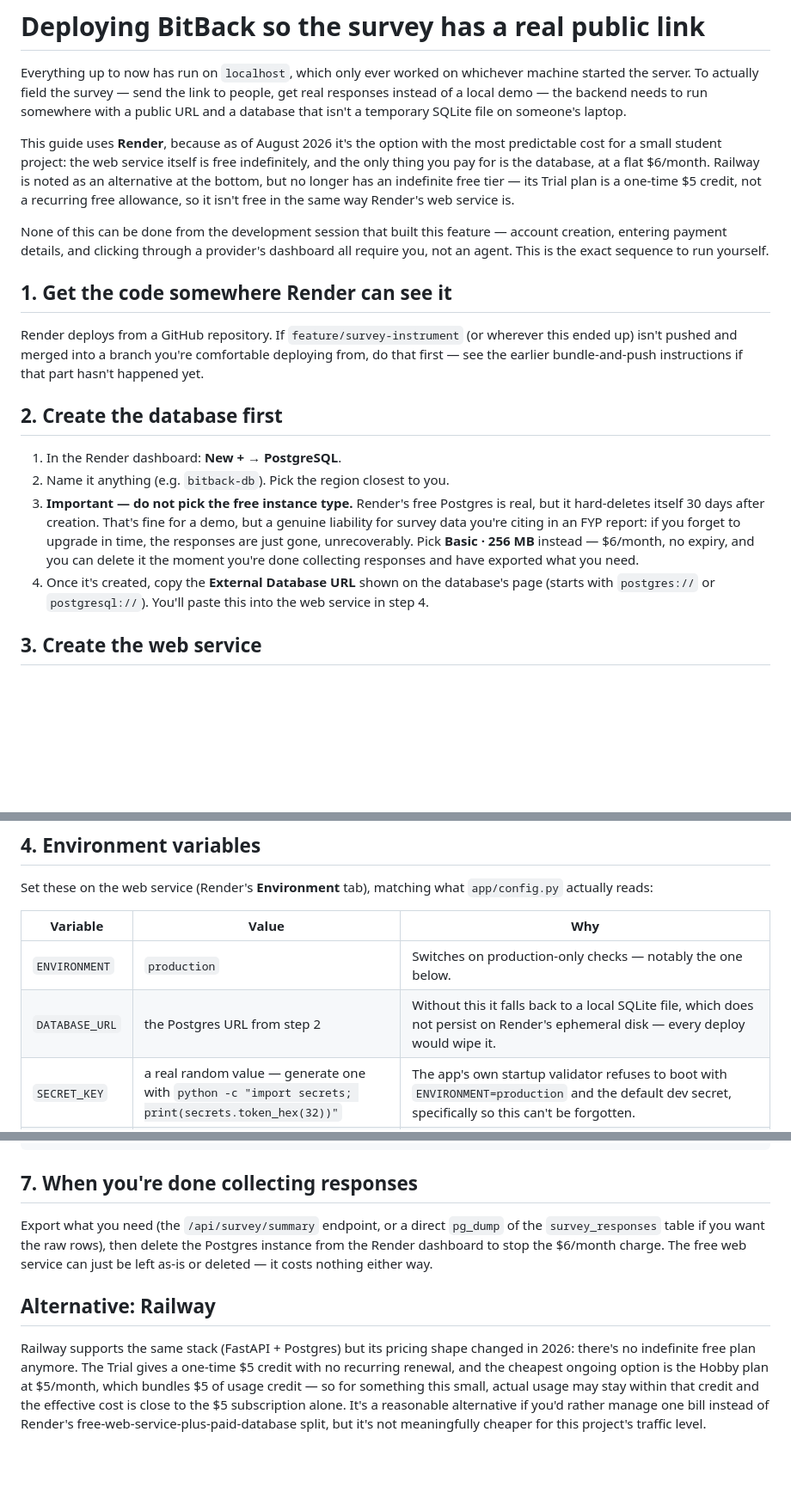
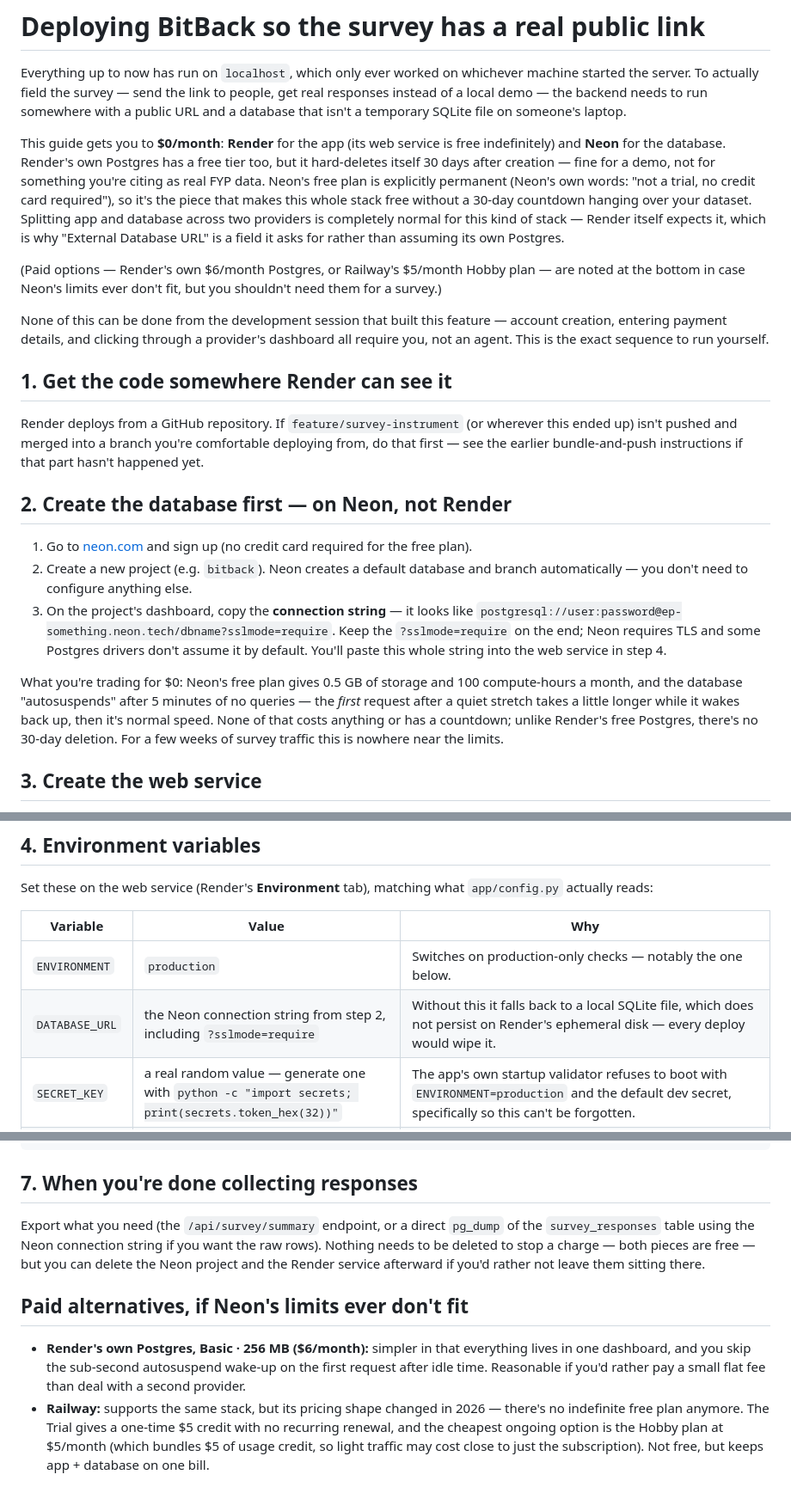
Before and after one commit to JEEPSSS/Credit-card-with-bitcoin-cashback-system-BitBack, a Markdown page: DEPLOY.md, 3 parts joined by grey strips. Shown at 86% size. GitHub-like rendering; blank space fills up the shorter version.

Commit message:
DEPLOY.md: use Neon (permanently free) instead of paid Render Postgres
Render's free web service is genuinely free, but its own free Postgres
self-deletes after 30 days -- not acceptable for survey data. Neon's free
plan is explicitly permanent (no trial, no card required), so pairing
Render (app) with Neon (database) gets the whole stack to $0/month with
no expiring component. Render's paid Postgres and Railway are kept as
alternatives at the bottom for anyone who'd rather pay for a
single-dashboard setup.

```diff
--- a/DEPLOY.md
+++ b/DEPLOY.md
@@ -6,13 +6,20 @@ the link to people, get real responses instead of a local demo — the
 backend needs to run somewhere with a public URL and a database that isn't
 a temporary SQLite file on someone's laptop.
 
-This guide uses **Render**, because as of August 2026 it's the option with
-the most predictable cost for a small student project: the web service
-itself is free indefinitely, and the only thing you pay for is the
-database, at a flat $6/month. Railway is noted as an alternative at the
-bottom, but no longer has an indefinite free tier — its Trial plan is a
-one-time $5 credit, not a recurring free allowance, so it isn't free in the
-same way Render's web service is.
+This guide gets you to **$0/month**: **Render** for the app (its web
+service is free indefinitely) and **Neon** for the database. Render's own
+Postgres has a free tier too, but it hard-deletes itself 30 days after
+creation — fine for a demo, not for something you're citing as real FYP
+data. Neon's free plan is explicitly permanent (Neon's own words: "not a
+trial, no credit card required"), so it's the piece that makes this whole
+stack free without a 30-day countdown hanging over your dataset. Splitting
+app and database across two providers is completely normal for this kind
+of stack — Render itself expects it, which is why "External Database URL"
+is a field it asks for rather than assuming its own Postgres.
+
+(Paid options — Render's own $6/month Postgres, or Railway's $5/month Hobby
+plan — are noted at the bottom in case Neon's limits ever don't fit, but
+you shouldn't need them for a survey.)
 
 None of this can be done from the development session that built this feature —
 account creation, entering payment details, and clicking through a
@@ -26,20 +33,25 @@ Render deploys from a GitHub repository. If `feature/survey-instrument`
 comfortable deploying from, do that first — see the earlier bundle-and-push
 instructions if that part hasn't happened yet.
 
-## 2. Create the database first
+## 2. Create the database first — on Neon, not Render
 
-1. In the Render dashboard: **New +** → **PostgreSQL**.
-2. Name it anything (e.g. `bitback-db`). Pick the region closest to you.
-3. **Important — do not pick the free instance type.** Render's free
-   Postgres is real, but it hard-deletes itself 30 days after creation.
-   That's fine for a demo, but a genuine liability for survey data you're
-   citing in an FYP report: if you forget to upgrade in time, the
-   responses are just gone, unrecoverably. Pick **Basic · 256 MB** instead
-   — $6/month, no expiry, and you can delete it the moment you're done
-   collecting responses and have exported what you need.
-4. Once it's created, copy the **External Database URL** shown on the
-   database's page (starts with `postgres://` or `postgresql://`). You'll
-   paste this into the web service in step 4.
+1. Go to [neon.com](https://neon.com) and sign up (no credit card required
+   for the free plan).
+2. Create a new project (e.g. `bitback`). Neon creates a default database
+   and branch automatically — you don't need to configure anything else.
+3. On the project's dashboard, copy the **connection string** — it looks
+   like `postgresql://user:password@ep-something.neon.tech/dbname?sslmode=require`.
+   Keep the `?sslmode=require` on the end; Neon requires TLS and some
+   Postgres drivers don't assume it by default. You'll paste this whole
+   string into the web service in step 4.
+
+What you're trading for $0: Neon's free plan gives 0.5 GB of storage and
+100 compute-hours a month, and the database "autosuspends" after 5 minutes
+of no queries — the *first* request after a quiet stretch takes a little
+longer while it wakes back up, then it's normal speed. None of that costs
+anything or has a countdown; unlike Render's free Postgres, there's no
+30-day deletion. For a few weeks of survey traffic this is nowhere near
+the limits.
 
 ## 3. Create the web service
 
@@ -70,7 +82,7 @@ Set these on the web service (Render's **Environment** tab), matching what
 | Variable | Value | Why |
 |---|---|---|
 | `ENVIRONMENT` | `production` | Switches on production-only checks — notably the one below. |
-| `DATABASE_URL` | the Postgres URL from step 2 | Without this it falls back to a local SQLite file, which does not persist on Render's ephemeral disk — every deploy would wipe it. |
+| `DATABASE_URL` | the Neon connection string from step 2, including `?sslmode=require` | Without this it falls back to a local SQLite file, which does not persist on Render's ephemeral disk — every deploy would wipe it. |
 | `SECRET_KEY` | a real random value — generate one with `python -c "import secrets; print(secrets.token_hex(32))"` | The app's own startup validator refuses to boot with `ENVIRONMENT=production` and the default dev secret, specifically so this can't be forgotten. |
 | `DEMO_MODE` | `false` | **This is a real security fix, not a nice-to-have.** `DEMO_MODE=True` is the default, and it returns password-reset tokens directly in the API response so the flow can be demoed without an email provider — see the comment in `app/config.py`. Left on in production, anyone who knows a registered email can take over that account. |
 | `CORS_ORIGINS` | leave default (`["*"]`) unless you're restricting it | The native app doesn't send an Origin header, so this mainly matters if you point a browser-based client at the API directly. Fine to leave open for a survey/demo deployment. |
@@ -102,19 +114,20 @@ EXPO_PUBLIC_API_URL=https://bitback-xyz.onrender.com npx expo start
 ## 7. When you're done collecting responses
 
 Export what you need (the `/api/survey/summary` endpoint, or a direct
-`pg_dump` of the `survey_responses` table if you want the raw rows), then
-delete the Postgres instance from the Render dashboard to stop the
-$6/month charge. The free web service can just be left as-is or deleted —
-it costs nothing either way.
+`pg_dump` of the `survey_responses` table using the Neon connection string
+if you want the raw rows). Nothing needs to be deleted to stop a
+charge — both pieces are free — but you can delete the Neon project and
+the Render service afterward if you'd rather not leave them sitting there.
 
-## Alternative: Railway
+## Paid alternatives, if Neon's limits ever don't fit
 
-Railway supports the same stack (FastAPI + Postgres) but its pricing
-shape changed in 2026: there's no indefinite free plan anymore. The Trial
-gives a one-time $5 credit with no recurring renewal, and the cheapest
-ongoing option is the Hobby plan at $5/month, which bundles $5 of usage
-credit — so for something this small, actual usage may stay within that
-credit and the effective cost is close to the $5 subscription alone. It's
-a reasonable alternative if you'd rather manage one bill instead of
-Render's free-web-service-plus-paid-database split, but it's not
-meaningfully cheaper for this project's traffic level.
+- **Render's own Postgres, Basic · 256 MB ($6/month):** simpler in that
+  everything lives in one dashboard, and you skip the sub-second
+  autosuspend wake-up on the first request after idle time. Reasonable if
+  you'd rather pay a small flat fee than deal with a second provider.
+- **Railway:** supports the same stack, but its pricing shape changed in
+  2026 — there's no indefinite free plan anymore. The Trial gives a
+  one-time $5 credit with no recurring renewal, and the cheapest ongoing
+  option is the Hobby plan at $5/month (which bundles $5 of usage credit,
+  so light traffic may cost close to just the subscription). Not free, but
+  keeps app + database on one bill.
```
